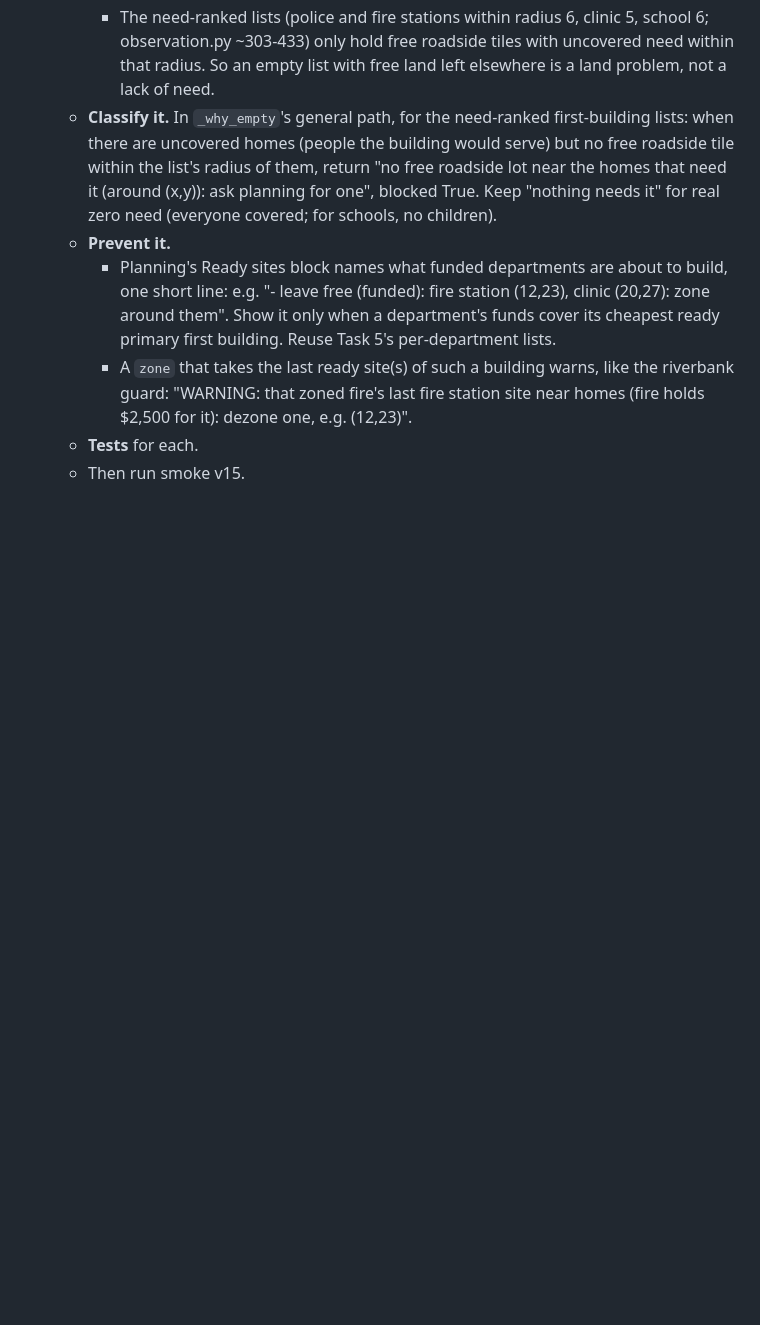
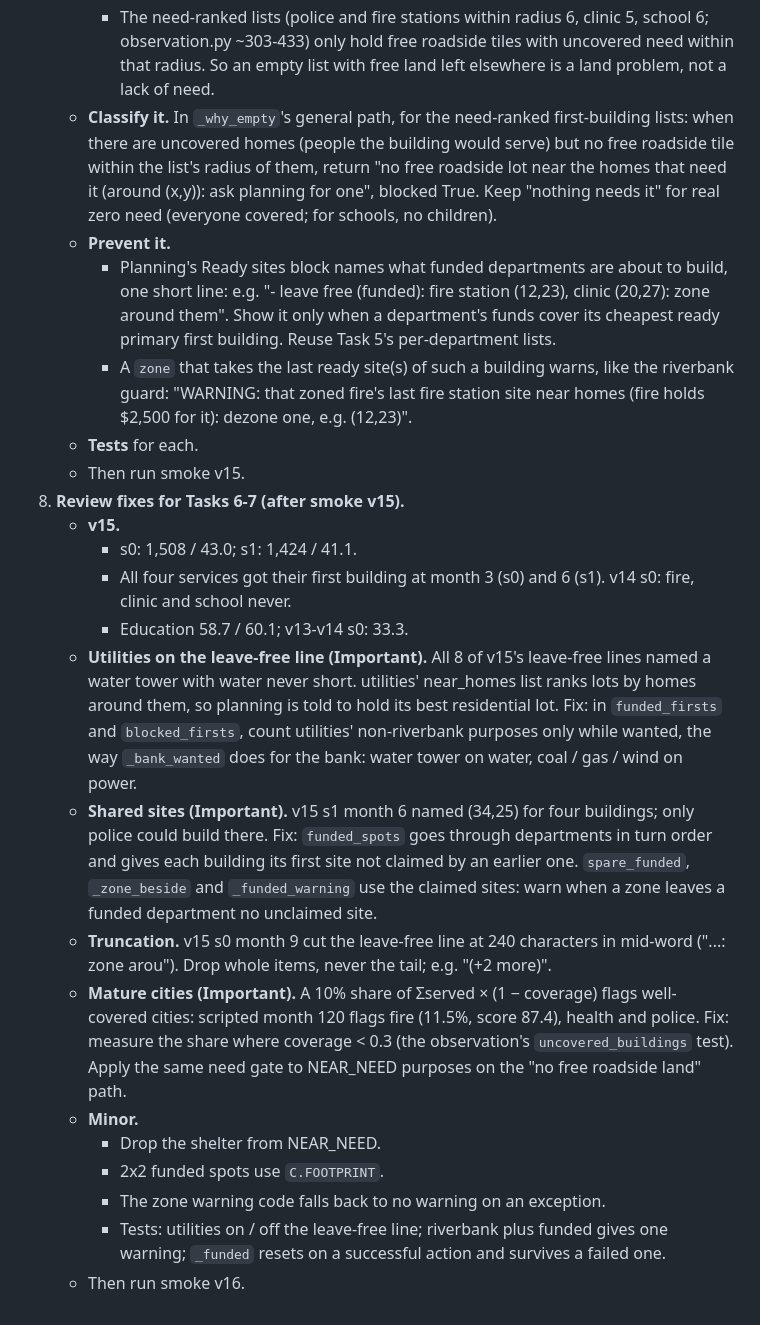
Before and after one commit to Dante126/civitas-bench, a Markdown page: docs/plans/2026-09-28-mayor-funding.md, the part around the change. Rendered like a GitHub page; blank space fills up the shorter version.

Commit message:
Plan: mayor funding task 8, review fixes after smoke v15
Co-Authored-By: Claude Opus 5.5 <noreply@anthropic.com>

```diff
--- a/docs/plans/2026-09-28-mayor-funding.md
+++ b/docs/plans/2026-09-28-mayor-funding.md
@@ -130,3 +130,29 @@ Checkpoint after each task: `pytest -q -m "not slow"`. The full suite had 345 pa
        zoned fire's last fire station site near homes (fire holds $2,500 for it): dezone one, e.g. (12,23)".
    - **Tests** for each.
    - Then run smoke v15.
+8. **Review fixes for Tasks 6-7 (after smoke v15).**
+   - **v15.**
+     - s0: 1,508 / 43.0; s1: 1,424 / 41.1.
+     - All four services got their first building at month 3 (s0) and 6 (s1). v14 s0: fire, clinic and school never.
+     - Education 58.7 / 60.1; v13-v14 s0: 33.3.
+   - **Utilities on the leave-free line (Important).** All 8 of v15's leave-free lines named a water tower with water
+     never short. utilities' near_homes list ranks lots by homes around them, so planning is told to hold its best
+     residential lot. Fix: in `funded_firsts` and `blocked_firsts`, count utilities' non-riverbank purposes only
+     while wanted, the way `_bank_wanted` does for the bank: water tower on water, coal / gas / wind on power.
+   - **Shared sites (Important).** v15 s1 month 6 named (34,25) for four buildings; only police could build there.
+     Fix: `funded_spots` goes through departments in turn order and gives each building its first site not claimed
+     by an earlier one. `spare_funded`, `_zone_beside` and `_funded_warning` use the claimed sites: warn when a zone
+     leaves a funded department no unclaimed site.
+   - **Truncation.** v15 s0 month 9 cut the leave-free line at 240 characters in mid-word ("...: zone arou").
+     Drop whole items, never the tail; e.g. "(+2 more)".
+   - **Mature cities (Important).** A 10% share of Σserved × (1 − coverage) flags well-covered cities: scripted month
+     120 flags fire (11.5%, score 87.4), health and police. Fix: measure the share where coverage < 0.3 (the
+     observation's `uncovered_buildings` test). Apply the same need gate to NEAR_NEED purposes on the "no free
+     roadside land" path.
+   - **Minor.**
+     - Drop the shelter from NEAR_NEED.
+     - 2x2 funded spots use `C.FOOTPRINT`.
+     - The zone warning code falls back to no warning on an exception.
+     - Tests: utilities on / off the leave-free line; riverbank plus funded gives one warning; `_funded` resets on
+       a successful action and survives a failed one.
+   - Then run smoke v16.
```
